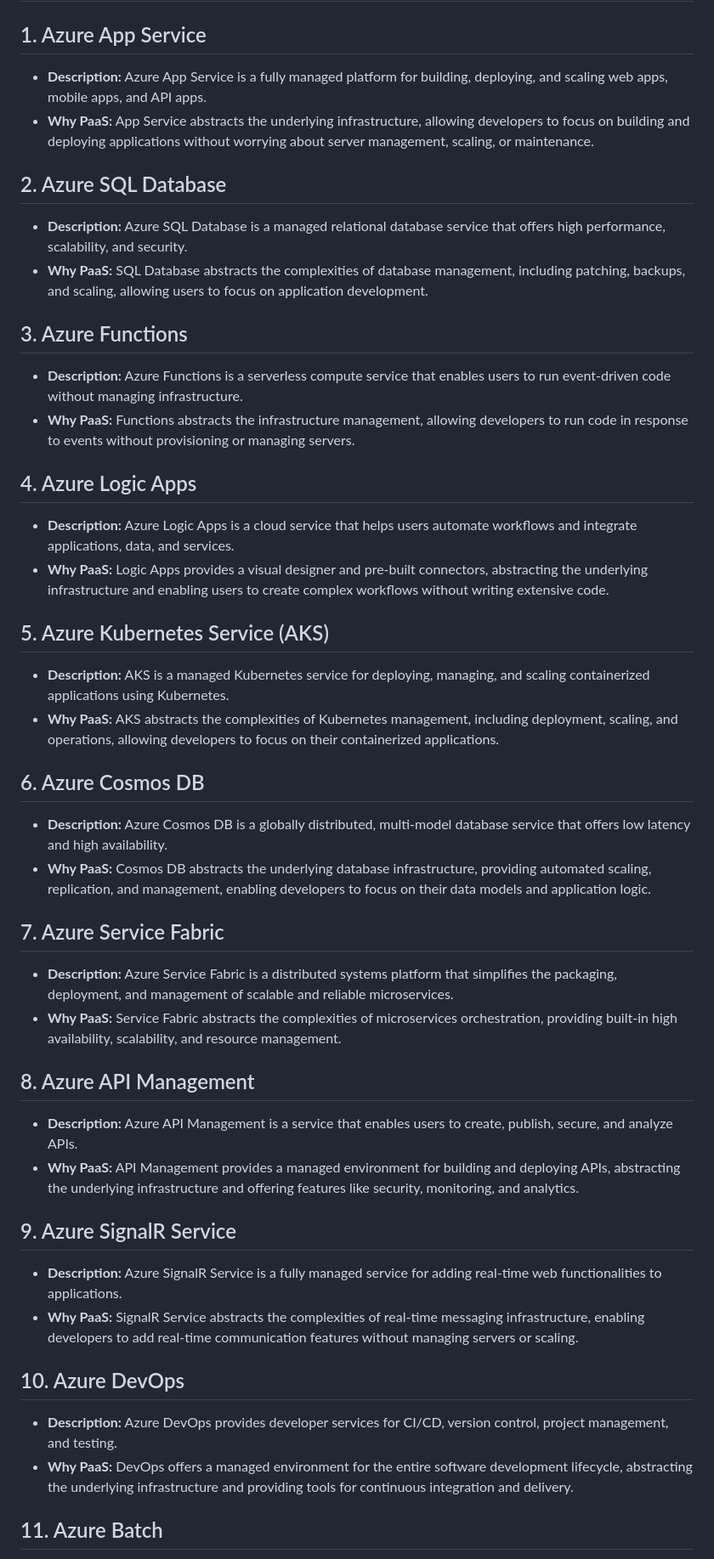
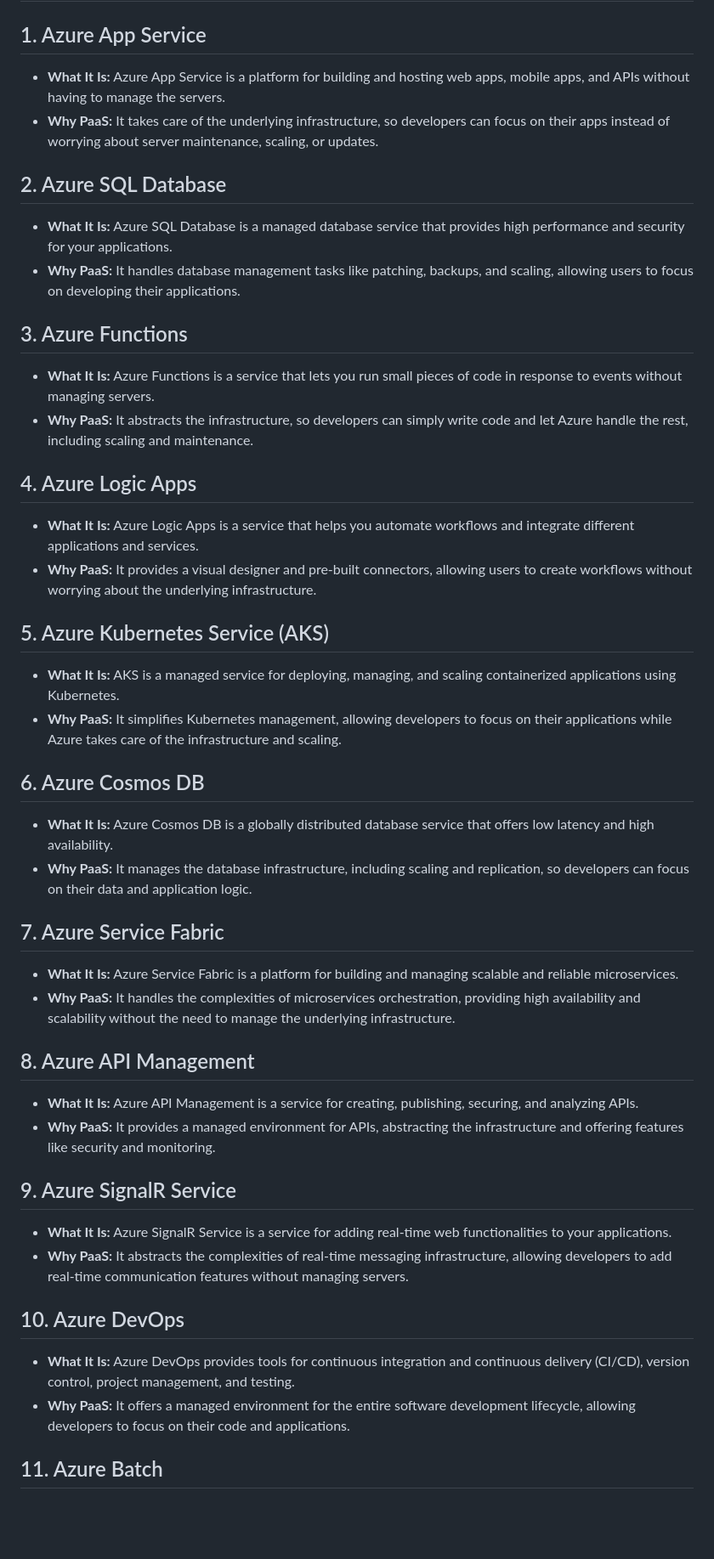
Before and after one commit to Avesh-code/collab_group, a Markdown page: Paas.md, the part around the change printed below. Shown: that part at 85% size. Rendered like a GitHub page; blank space fills up the shorter version.

```diff
--- a/Paas.md
+++ b/Paas.md
@@ -1,44 +1,44 @@
 # List of PaaS Services in Azure and Why They Come Under PaaS
 
 ## 1. Azure App Service
-- **Description:** Azure App Service is a fully managed platform for building, deploying, and scaling web apps, mobile apps, and API apps.
-- **Why PaaS:** App Service abstracts the underlying infrastructure, allowing developers to focus on building and deploying applications without worrying about server management, scaling, or maintenance.
+- **What It Is:** Azure App Service is a platform for building and hosting web apps, mobile apps, and APIs without having to manage the servers.
+- **Why PaaS:** It takes care of the underlying infrastructure, so developers can focus on their apps instead of worrying about server maintenance, scaling, or updates.
 
 ## 2. Azure SQL Database
-- **Description:** Azure SQL Database is a managed relational database service that offers high performance, scalability, and security.
-- **Why PaaS:** SQL Database abstracts the complexities of database management, including patching, backups, and scaling, allowing users to focus on application development.
+- **What It Is:** Azure SQL Database is a managed database service that provides high performance and security for your applications.
+- **Why PaaS:** It handles database management tasks like patching, backups, and scaling, allowing users to focus on developing their applications.
 
 ## 3. Azure Functions
-- **Description:** Azure Functions is a serverless compute service that enables users to run event-driven code without managing infrastructure.
-- **Why PaaS:** Functions abstracts the infrastructure management, allowing developers to run code in response to events without provisioning or managing servers.
+- **What It Is:** Azure Functions is a service that lets you run small pieces of code in response to events without managing servers.
+- **Why PaaS:** It abstracts the infrastructure, so developers can simply write code and let Azure handle the rest, including scaling and maintenance.
 
 ## 4. Azure Logic Apps
-- **Description:** Azure Logic Apps is a cloud service that helps users automate workflows and integrate applications, data, and services.
-- **Why PaaS:** Logic Apps provides a visual designer and pre-built connectors, abstracting the underlying infrastructure and enabling users to create complex workflows without writing extensive code.
+- **What It Is:** Azure Logic Apps is a service that helps you automate workflows and integrate different applications and services.
+- **Why PaaS:** It provides a visual designer and pre-built connectors, allowing users to create workflows without worrying about the underlying infrastructure.
 
 ## 5. Azure Kubernetes Service (AKS)
-- **Description:** AKS is a managed Kubernetes service for deploying, managing, and scaling containerized applications using Kubernetes.
-- **Why PaaS:** AKS abstracts the complexities of Kubernetes management, including deployment, scaling, and operations, allowing developers to focus on their containerized applications.
+- **What It Is:** AKS is a managed service for deploying, managing, and scaling containerized applications using Kubernetes.
+- **Why PaaS:** It simplifies Kubernetes management, allowing developers to focus on their applications while Azure takes care of the infrastructure and scaling.
 
 ## 6. Azure Cosmos DB
-- **Description:** Azure Cosmos DB is a globally distributed, multi-model database service that offers low latency and high availability.
-- **Why PaaS:** Cosmos DB abstracts the underlying database infrastructure, providing automated scaling, replication, and management, enabling developers to focus on their data models and application logic.
+- **What It Is:** Azure Cosmos DB is a globally distributed database service that offers low latency and high availability.
+- **Why PaaS:** It manages the database infrastructure, including scaling and replication, so developers can focus on their data and application logic.
 
 ## 7. Azure Service Fabric
-- **Description:** Azure Service Fabric is a distributed systems platform that simplifies the packaging, deployment, and management of scalable and reliable microservices.
-- **Why PaaS:** Service Fabric abstracts the complexities of microservices orchestration, providing built-in high availability, scalability, and resource management.
+- **What It Is:** Azure Service Fabric is a platform for building and managing scalable and reliable microservices.
+- **Why PaaS:** It handles the complexities of microservices orchestration, providing high availability and scalability without the need to manage the underlying infrastructure.
 
 ## 8. Azure API Management
-- **Description:** Azure API Management is a service that enables users to create, publish, secure, and analyze APIs.
-- **Why PaaS:** API Management provides a managed environment for building and deploying APIs, abstracting the underlying infrastructure and offering features like security, monitoring, and analytics.
+- **What It Is:** Azure API Management is a service for creating, publishing, securing, and analyzing APIs.
+- **Why PaaS:** It provides a managed environment for APIs, abstracting the infrastructure and offering features like security and monitoring.
 
 ## 9. Azure SignalR Service
-- **Description:** Azure SignalR Service is a fully managed service for adding real-time web functionalities to applications.
-- **Why PaaS:** SignalR Service abstracts the complexities of real-time messaging infrastructure, enabling developers to add real-time communication features without managing servers or scaling.
+- **What It Is:** Azure SignalR Service is a service for adding real-time web functionalities to your applications.
+- **Why PaaS:** It abstracts the complexities of real-time messaging infrastructure, allowing developers to add real-time communication features without managing servers.
 
 ## 10. Azure DevOps
-- **Description:** Azure DevOps provides developer services for CI/CD, version control, project management, and testing.
-- **Why PaaS:** DevOps offers a managed environment for the entire software development lifecycle, abstracting the underlying infrastructure and providing tools for continuous integration and delivery.
+- **What It Is:** Azure DevOps provides tools for continuous integration and continuous delivery (CI/CD), version control, project management, and testing.
+- **Why PaaS:** It offers a managed environment for the entire software development lifecycle, allowing developers to focus on their code and applications.
 
 ## 11. Azure Batch
 - **What It Is:** Azure Batch is a service that enables large-scale parallel and high-performance computing applications to be run efficiently in the cloud.
```
Also changed, not shown: other parts of Paas.md (+1 -1 lines).
